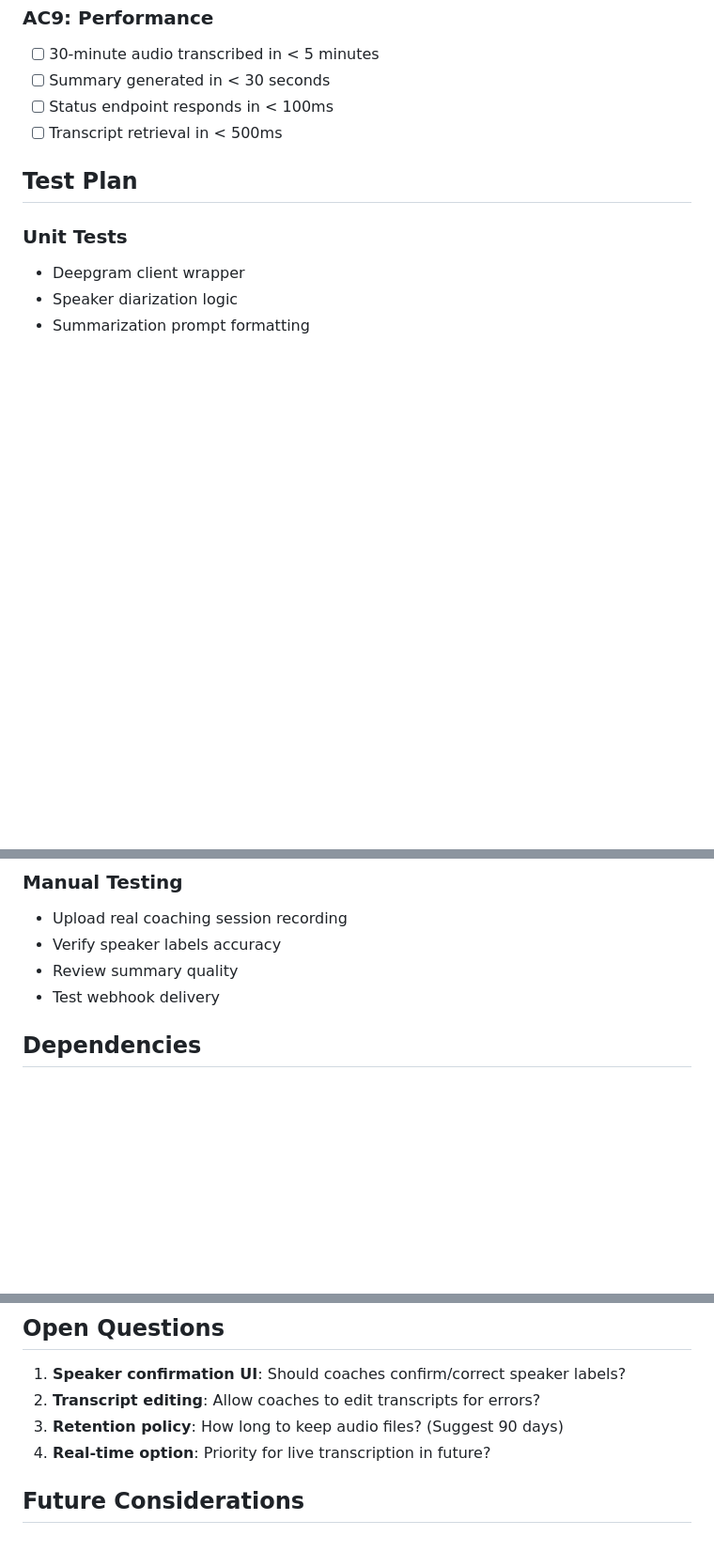
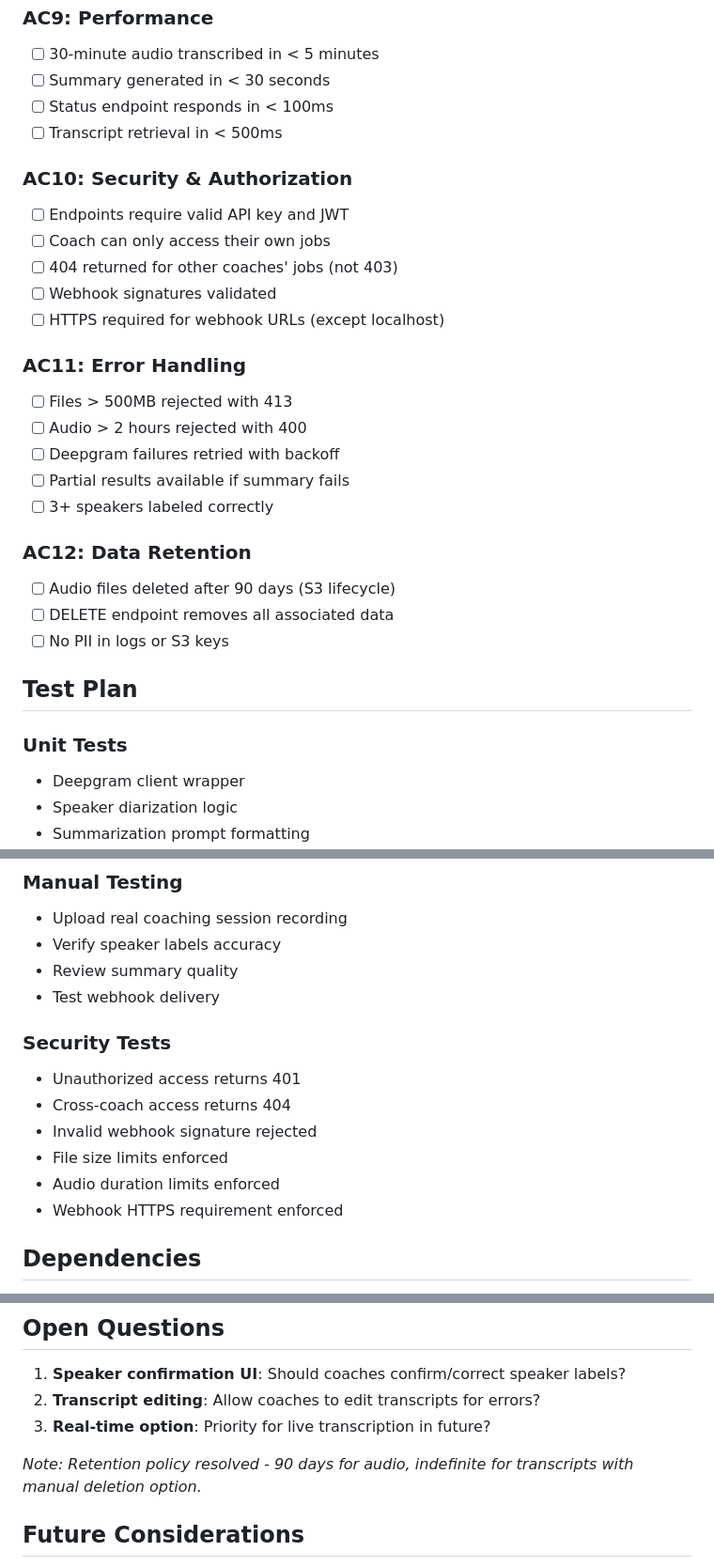
Before and after one commit to AdamaSorho/xenios_ai_backend, a Markdown page: codev/specs/0003-transcription-session-processing.md, 3 parts joined by grey strips. Shown at 94% size. GitHub-like rendering; blank space fills up the shorter version.

Commit message:
[Spec 0003] Address review feedback: add security, authorization, error handling, data retention

```diff
--- a/codev/specs/0003-transcription-session-processing.md
+++ b/codev/specs/0003-transcription-session-processing.md
@@ -744,6 +868,25 @@ CREATE INDEX idx_transcripts_fulltext ON ai_backend.transcripts
 - [ ] Status endpoint responds in < 100ms
 - [ ] Transcript retrieval in < 500ms
 
+### AC10: Security & Authorization
+- [ ] Endpoints require valid API key and JWT
+- [ ] Coach can only access their own jobs
+- [ ] 404 returned for other coaches' jobs (not 403)
+- [ ] Webhook signatures validated
+- [ ] HTTPS required for webhook URLs (except localhost)
+
+### AC11: Error Handling
+- [ ] Files > 500MB rejected with 413
+- [ ] Audio > 2 hours rejected with 400
+- [ ] Deepgram failures retried with backoff
+- [ ] Partial results available if summary fails
+- [ ] 3+ speakers labeled correctly
+
+### AC12: Data Retention
+- [ ] Audio files deleted after 90 days (S3 lifecycle)
+- [ ] DELETE endpoint removes all associated data
+- [ ] No PII in logs or S3 keys
+
 ## Test Plan
 
 ### Unit Tests
@@ -772,6 +915,14 @@ CREATE INDEX idx_transcripts_fulltext ON ai_backend.transcripts
 - Verify speaker labels accuracy
 - Review summary quality
 - Test webhook delivery
+
+### Security Tests
+- Unauthorized access returns 401
+- Cross-coach access returns 404
+- Invalid webhook signature rejected
+- File size limits enforced
+- Audio duration limits enforced
+- Webhook HTTPS requirement enforced
 
 ## Dependencies
 
@@ -823,8 +974,9 @@ CREATE INDEX idx_transcripts_fulltext ON ai_backend.transcripts
 
 1. **Speaker confirmation UI**: Should coaches confirm/correct speaker labels?
 2. **Transcript editing**: Allow coaches to edit transcripts for errors?
-3. **Retention policy**: How long to keep audio files? (Suggest 90 days)
-4. **Real-time option**: Priority for live transcription in future?
+3. **Real-time option**: Priority for live transcription in future?
+
+*Note: Retention policy resolved - 90 days for audio, indefinite for transcripts with manual deletion option.*
 
 ## Future Considerations
 
```
Also changed, not shown: other parts of codev/specs/0003-transcription-session-processing.md (+124 -0 lines).
